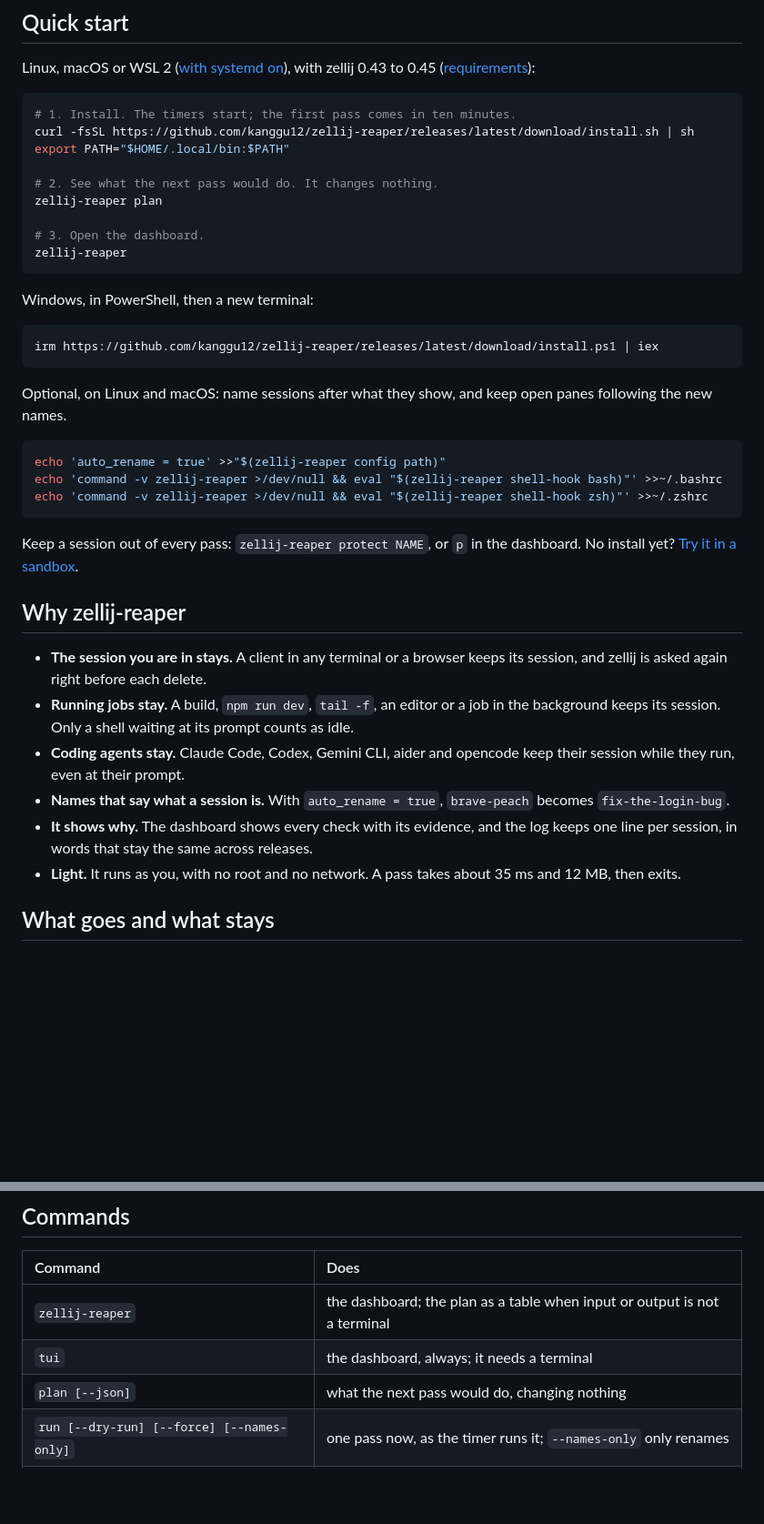
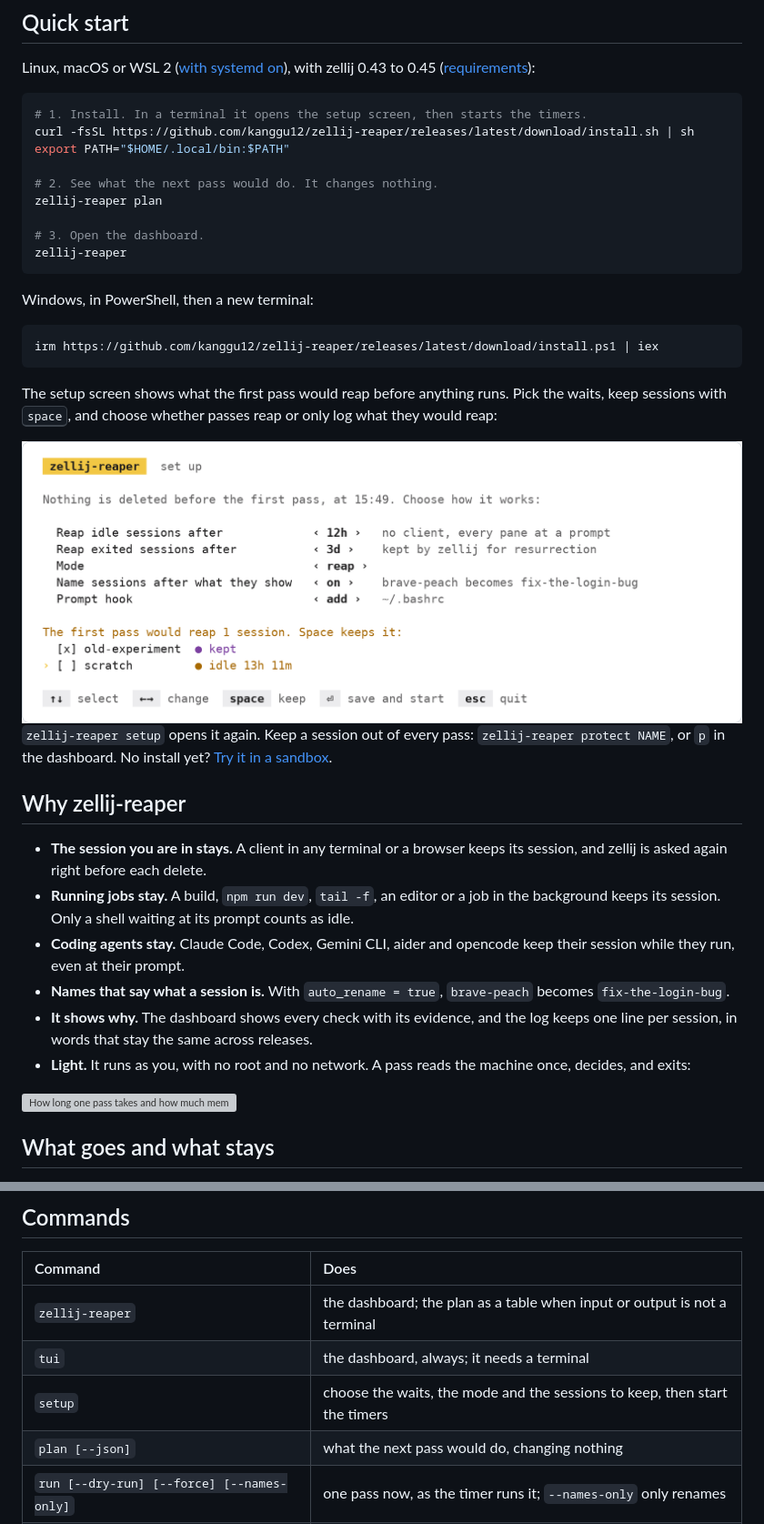
Before and after one commit to kanggu12/zellij-reaper, a Markdown page: README.md, 2 parts joined by grey strips. Shown at 91% size. Rendered like a GitHub page; pictures changed too: docs/assets/setup-light.png (added); blank space fills up the shorter version; grey boxes are pictures that could not be loaded.

````diff
--- a/README.md
+++ b/README.md
@@ -44,7 +44,7 @@ Linux, macOS or WSL 2 ([with systemd on](docs/setup.md#wsl-2)), with zellij 0.43
 ([requirements](docs/setup.md#requirements)):
 
 ```sh
-# 1. Install. The timers start; the first pass comes in ten minutes.
+# 1. Install. In a terminal it opens the setup screen, then starts the timers.
 curl -fsSL https://github.com/kanggu12/zellij-reaper/releases/latest/download/install.sh | sh
 export PATH="$HOME/.local/bin:$PATH"
 
@@ -61,16 +61,16 @@ Windows, in PowerShell, then a new terminal:
 irm https://github.com/kanggu12/zellij-reaper/releases/latest/download/install.ps1 | iex
 ```
 
-Optional, on Linux and macOS: name sessions after what they show, and keep open panes following the new names.
+The setup screen shows what the first pass would reap before anything runs. Pick the waits, keep sessions with
+<kbd>space</kbd>, and choose whether passes reap or only log what they would reap:
 
-```sh
-echo 'auto_rename = true' >>"$(zellij-reaper config path)"
-echo 'command -v zellij-reaper >/dev/null && eval "$(zellij-reaper shell-hook bash)"' >>~/.bashrc
-echo 'command -v zellij-reaper >/dev/null && eval "$(zellij-reaper shell-hook zsh)"' >>~/.zshrc
-```
+<picture>
+  <source media="(prefers-color-scheme: dark)" srcset="docs/assets/setup-dark.png">
+  <img alt="The setup screen: the waits for idle and exited sessions, the mode, names and the prompt hook, each changed with the arrow keys, then the sessions the first pass would reap, old-experiment marked to keep and scratch, idle 13 hours, still to go" src="docs/assets/setup-light.png">
+</picture>
 
-Keep a session out of every pass: `zellij-reaper protect NAME`, or `p` in the dashboard. No install yet?
-[Try it in a sandbox](#try-it-in-a-sandbox).
+`zellij-reaper setup` opens it again. Keep a session out of every pass: `zellij-reaper protect NAME`, or `p` in the
+dashboard. No install yet? [Try it in a sandbox](#try-it-in-a-sandbox).
 
 ## Why zellij-reaper
 
@@ -83,7 +83,12 @@ Keep a session out of every pass: `zellij-reaper protect NAME`, or `p` in the da
 - **Names that say what a session is.** With `auto_rename = true`, `brave-peach` becomes `fix-the-login-bug`.
 - **It shows why.** The dashboard shows every check with its evidence, and the log keeps one line per
   session, in words that stay the same across releases.
-- **Light.** It runs as you, with no root and no network. A pass takes about 35 ms and 12 MB, then exits.
+- **Light.** It runs as you, with no root and no network. A pass reads the machine once, decides, and exits:
+
+<picture>
+  <source media="(prefers-color-scheme: dark)" srcset="docs/assets/speed-dark.svg">
+  <img alt="How long one pass takes and how much memory it uses, by the number of sessions: 13 sessions in 25.5 ms and 11.5 MB, 25 in 38.6 ms and 11.5 MB, 50 in 63.4 ms and 12.3 MB, 100 in 112.6 ms and 13.1 MB. The median of 40 runs of plan each, in a container on a Ryzen 9 9950X with zellij 0.45.1." src="docs/assets/speed-light.svg">
+</picture>
 
 ## What goes and what stays
 
@@ -148,6 +153,7 @@ It speaks English, and Korean when the locale is Korean (`ZELLIJ_REAPER_LANG=en`
 |:---|:---|
 | `zellij-reaper` | the dashboard; the plan as a table when input or output is not a terminal |
 | `tui` | the dashboard, always; it needs a terminal |
+| `setup` | choose the waits, the mode and the sessions to keep, then start the timers |
 | `plan [--json]` | what the next pass would do, changing nothing |
 | `run [--dry-run] [--force] [--names-only]` | one pass now, as the timer runs it; `--names-only` only renames |
 | `logs [-n 50] [-f]` | the decision log |
````
Also changed, not shown: other parts of README.md (+1 -1 lines), docs/commands.md (+7 -0 lines), docs/setup.md (+6 -3 lines), docs/assets/setup-dark.png (added), 13 other files.
